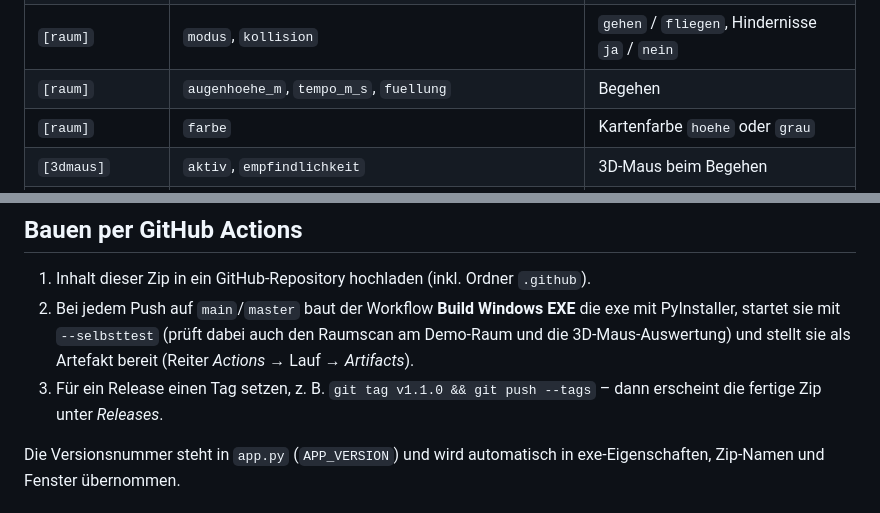
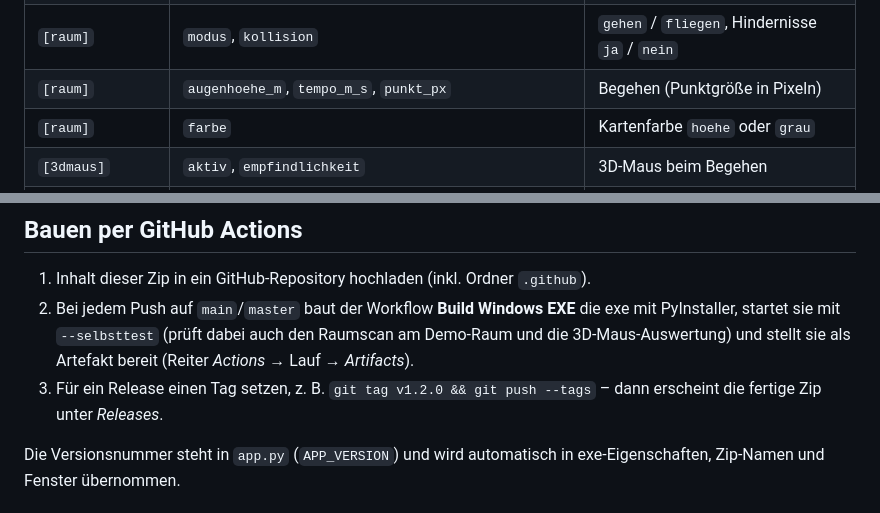
Before and after one commit to Scorch1262/RealSense-D415-3D-Anzeige-MK2, a Markdown page: README.md, 2 parts joined by grey strips. Drawn GitHub-style.

```diff
--- a/README.md
+++ b/README.md
@@ -139,7 +139,7 @@ Wird beim ersten Start neben der exe angelegt.
 | `[ansicht]` | `farbmodus`, `punktgroesse`, `ansicht` | Darstellung |
 | `[raum]` | `voxel_cm` | Punktabstand der Raumkarte: `1`, `2`, `3` |
 | `[raum]` | `modus`, `kollision` | `gehen` / `fliegen`, Hindernisse `ja` / `nein` |
-| `[raum]` | `augenhoehe_m`, `tempo_m_s`, `fuellung` | Begehen |
+| `[raum]` | `augenhoehe_m`, `tempo_m_s`, `punkt_px` | Begehen (Punktgröße in Pixeln) |
 | `[raum]` | `farbe` | Kartenfarbe `hoehe` oder `grau` |
 | `[3dmaus]` | `aktiv`, `empfindlichkeit` | 3D-Maus beim Begehen |
 | `[3dmaus]` | `umkehr_vor`, `umkehr_seite`, `umkehr_hoch`, `umkehr_neigen`, `umkehr_drehen` | Achsen umkehren (`ja`/`nein`) |
@@ -149,7 +149,7 @@ Wird beim ersten Start neben der exe angelegt.
 
 1. Inhalt dieser Zip in ein GitHub-Repository hochladen (inkl. Ordner `.github`).
 2. Bei jedem Push auf `main`/`master` baut der Workflow **Build Windows EXE** die exe mit PyInstaller, startet sie mit `--selbsttest` (prüft dabei auch den Raumscan am Demo-Raum und die 3D-Maus-Auswertung) und stellt sie als Artefakt bereit (Reiter *Actions* → Lauf → *Artifacts*).
-3. Für ein Release einen Tag setzen, z. B. `git tag v1.1.0 && git push --tags` – dann erscheint die fertige Zip unter *Releases*.
+3. Für ein Release einen Tag setzen, z. B. `git tag v1.2.0 && git push --tags` – dann erscheint die fertige Zip unter *Releases*.
 
 Die Versionsnummer steht in `app.py` (`APP_VERSION`) und wird automatisch in exe-Eigenschaften, Zip-Namen und Fenster übernommen.
 
```
Also changed, not shown: other parts of README.md (+4 -4 lines), CHANGELOG.md (+12 -0 lines), docs/screenshot.png, 4 other files.
